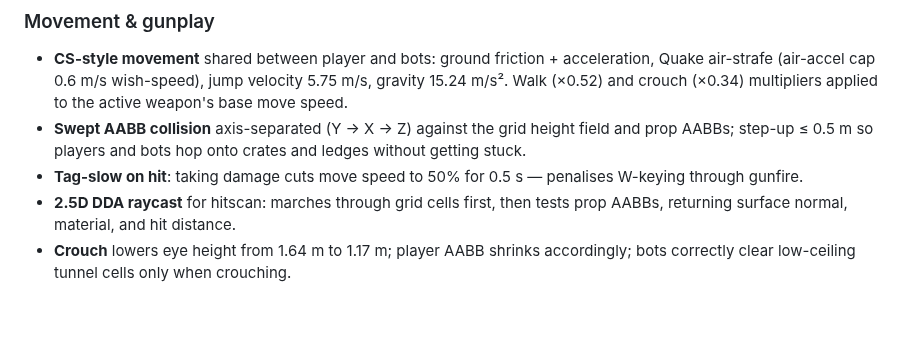
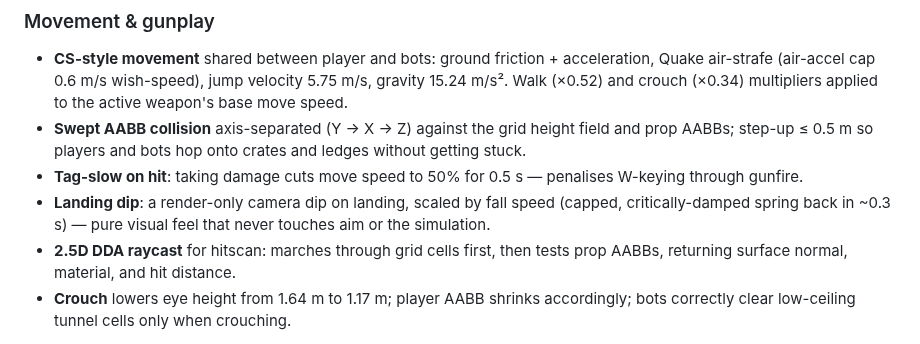
Before and after one commit to kream0/clodstrike, a Markdown page: README.md, the part around the change. GitHub-like rendering; blank space fills up the shorter version.

Commit message:
docs: camera landing dip
Co-Authored-By: Claude Fable 5 <noreply@anthropic.com>

```diff
--- a/README.md
+++ b/README.md
@@ -118,6 +118,7 @@ Validation errors are shown in the menu (first 3 + count of remainder). JSON par
 - **CS-style movement** shared between player and bots: ground friction + acceleration, Quake air-strafe (air-accel cap 0.6 m/s wish-speed), jump velocity 5.75 m/s, gravity 15.24 m/s². Walk (×0.52) and crouch (×0.34) multipliers applied to the active weapon's base move speed.
 - **Swept AABB collision** axis-separated (Y → X → Z) against the grid height field and prop AABBs; step-up ≤ 0.5 m so players and bots hop onto crates and ledges without getting stuck.
 - **Tag-slow on hit**: taking damage cuts move speed to 50% for 0.5 s — penalises W-keying through gunfire.
+- **Landing dip**: a render-only camera dip on landing, scaled by fall speed (capped, critically-damped spring back in ~0.3 s) — pure visual feel that never touches aim or the simulation.
 - **2.5D DDA raycast** for hitscan: marches through grid cells first, then tests prop AABBs, returning surface normal, material, and hit distance.
 - **Crouch** lowers eye height from 1.64 m to 1.17 m; player AABB shrinks accordingly; bots correctly clear low-ceiling tunnel cells only when crouching.
 
```
